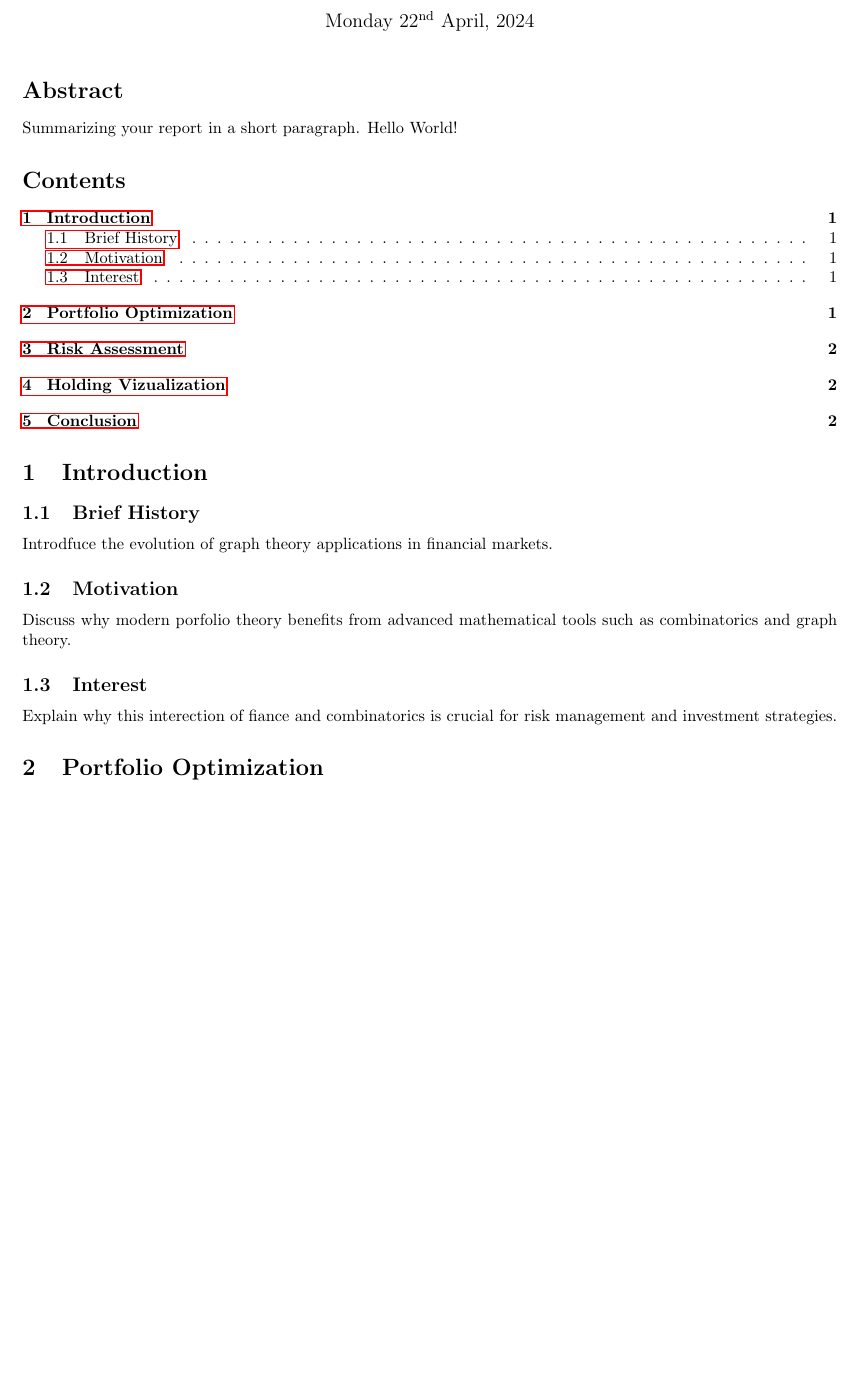
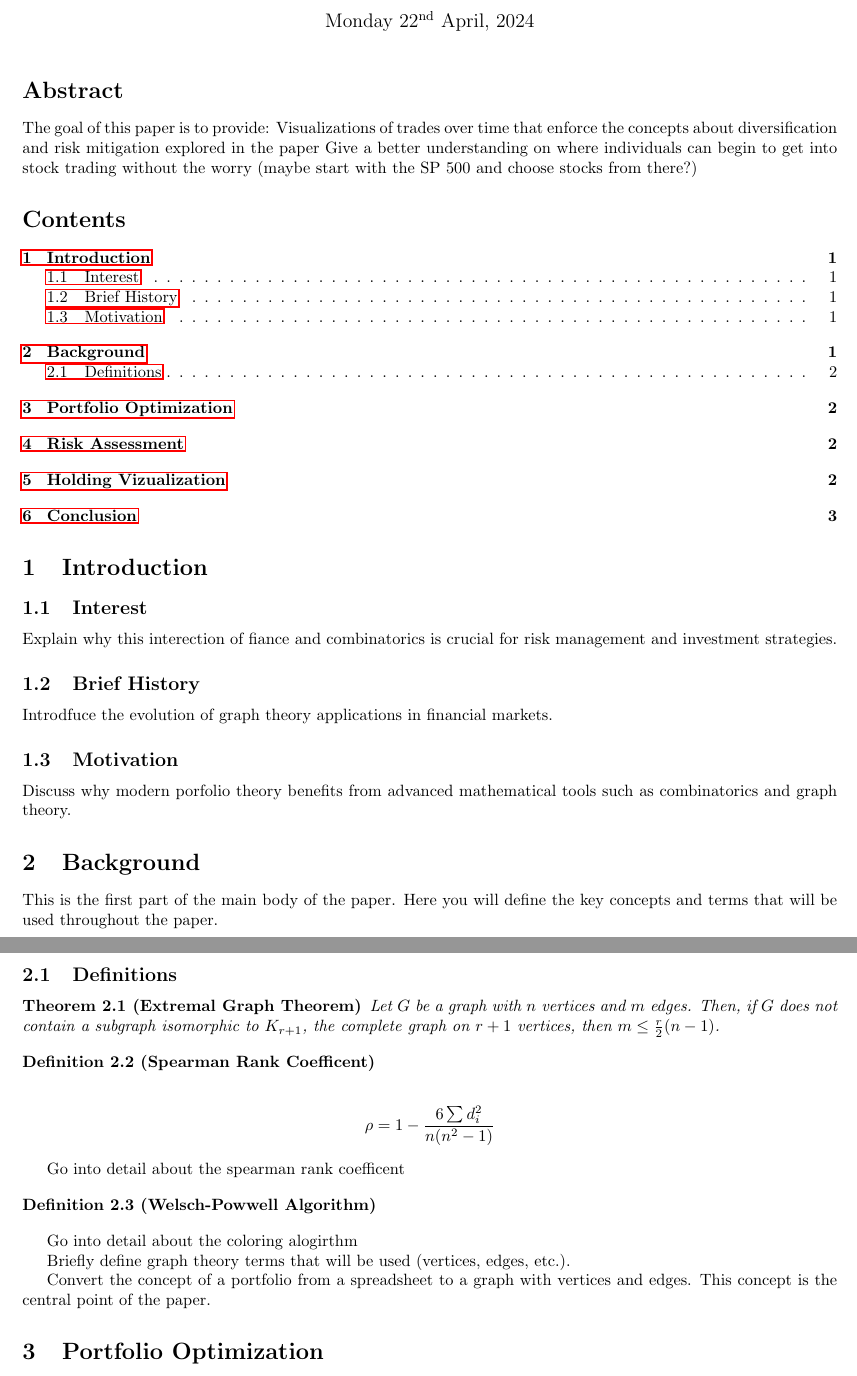
Before and after one commit to BlakeMarterella/quantitative-graph-theory-visualizer, a LaTeX document (math3134_final_paper/main.tex): part of page 1 of 2 before the commit and two parts of pages 1 and 2 of 3 after it, the two joined at a grey line, cut so that both start at the same text, the shorter picture padded with empty space. Compiled offline with pdfLaTeX.

Commit message:
Begin populating the definitions section

```diff
--- a/math3134_final_paper/main.tex
+++ b/math3134_final_paper/main.tex
@@ -5,6 +5,7 @@
 \usepackage{tikz}
 \usepackage{caption}
 \usepackage{subcaption}
+\usepackage{bookmark}
 \newtheorem{theorem}{Theorem}[section]
 \newtheorem{lemma}[theorem]{Lemma}
 \newtheorem{proposition}[theorem]{Proposition}
@@ -25,13 +26,18 @@
 \maketitle
 
 \section*{Abstract}
-    Summarizing your report in a short paragraph.
-    Hello World!
+The goal of this paper is to provide:
+Visualizations of trades over time that enforce the concepts about diversification and risk mitigation explored in the paper
+Give a better understanding on where individuals can begin to get into stock trading without the worry (maybe start with the SP 500 and choose stocks from there?)
 
 \tableofcontents
 
 % [Introduction]
 \section{Introduction}
+
+\subsection{Interest}
+
+Explain why this interection of fiance and combinatorics is crucial for risk management and investment strategies.
 
 \subsection{Brief History}
 
@@ -41,14 +47,45 @@ Introdfuce the evolution of graph theory applications in financial markets.
 
 Discuss why modern porfolio theory benefits from advanced mathematical tools such as combinatorics and graph theory.
 
-\subsection{Interest}
+% Let this flow into the definitions section
 
-Explain why this interection of fiance and combinatorics is crucial for risk management and investment strategies.
+% [Main Section]
+\section{Background}
+
+This is the first part of the main body of the paper. Here you will define the key concepts and terms that will be used throughout the paper.
+
+\subsection{Definitions}
+
+% Extremal Graph Theory
+
+\begin{theorem}[Extremal Graph Theorem]
+    Let $G$ be a graph with $n$ vertices and $m$ edges. Then, if $G$ does not contain a subgraph isomorphic to $K_{r+1}$, the complete graph on $r+1$ vertices, then $m \leq \frac{r}{2}(n-1)$.
+\end{theorem}
+
+% Spearman Rank Coefficent
+
+\begin{definition}[Spearman Rank Coefficent]
+\end{definition}
+
+\[
+\rho = 1 - \frac{6 \sum d_i^2}{n(n^2-1)}
+\]
+
+Go into detail about the spearman rank coefficent
+
+% Greedy Coloring Algorithm
+
+\begin{definition}[Welsch-Powwell Algorithm]
+\end{definition}
+
+Go into detail about the coloring alogirthm
 
 
-% [Main Section]
-% \section{Background on Graph Theory in Finance}
-% Briefly define graph theory terms that will be used (vertices, edges, etc.).
+
+Briefly define graph theory terms that will be used (vertices, edges, etc.).
+
+
+Convert the concept of a portfolio from a spreadsheet to a graph with vertices and edges. This concept is the central point of the paper.
 
 
 % [Main Section]
```
Also changed, not shown: math3134_final_paper/main.pdf, 5 other files.
